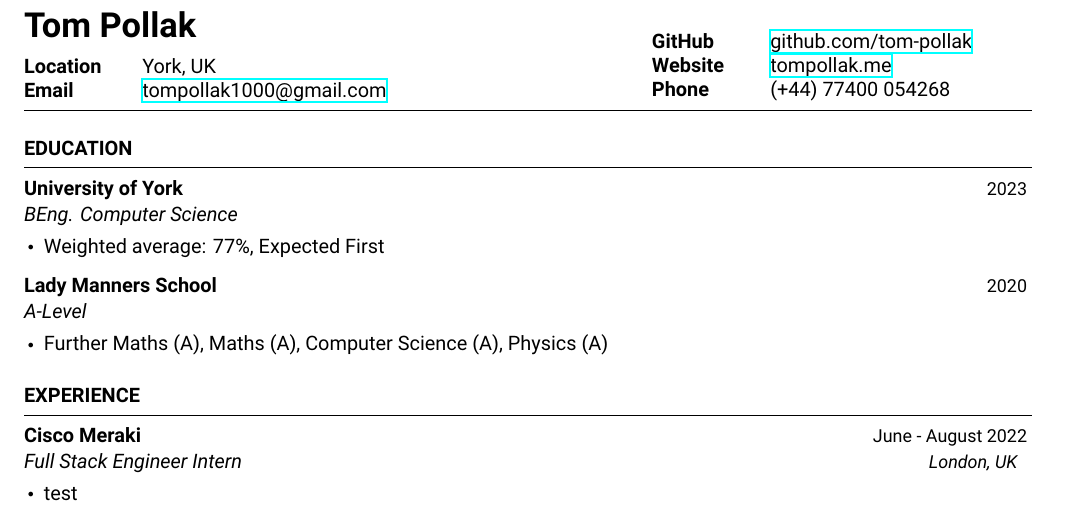
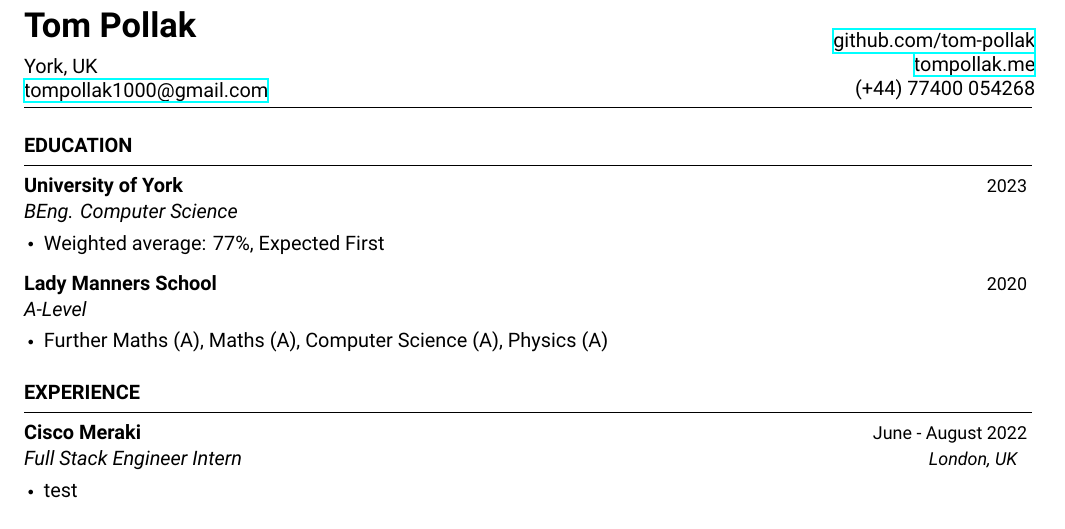
Before and after one commit to tom-pollak/cv, a LaTeX CV (simple/2022-resume-tom.tex): part of the page, cut so that both start at the same text. Compiled offline with XeLaTeX.

Commit message:
Removed labels

```diff
--- a/simple/2022-resume-tom.tex
+++ b/simple/2022-resume-tom.tex
@@ -46,22 +46,36 @@
 % \end{tabularx}
 % \par\smallskip
 
+% \parbox{0.5\textwidth}{ % First block
+% \begin{tabbing} % Enables tabbing
+% \hspace{2cm} \= \hspace{4cm} \= \kill % Spacing within the block
+% {\namesize\bf{Tom Pollak}} \\[6pt]
+% {\bf Location} \> York, UK\\ % Address line 1
+% {\bf Email} \> \href{mailto:tompollak1000@gmail.com}{tompollak1000@gmail.com}  % Date of birth
+% \end{tabbing}}
 \parbox{0.5\textwidth}{ % First block
-\begin{tabbing} % Enables tabbing
-\hspace{2cm} \= \hspace{4cm} \= \kill % Spacing within the block
 {\namesize\bf{Tom Pollak}} \\[6pt]
-{\bf Location} \> York, UK\\ % Address line 1
-{\bf Email} \> \href{mailto:tompollak1000@gmail.com}{tompollak1000@gmail.com}  % Date of birth
-\end{tabbing}}
+York, UK\\ % Address line 1
+\href{mailto:tompollak1000@gmail.com}{tompollak1000@gmail.com}}  % Date of birth
 \hfill % Horizontal space between the two blocks
 \parbox{0.5\textwidth}{ % Second block
 \vspace*{10pt}
-\begin{tabbing} % Enables tabbing
-\hspace{2cm} \= \hspace{4cm} \= \kill % Spacing within the block
-{\bf GitHub} \> \href{https://github.com/tom-pollak}{github.com/tom-pollak} \\ % Home phone
-{\bf Website} \> \href{https://tompollak.me}{tompollak.me} \\  % Email address
-{\bf Phone} \> (+44) 77400 054268 % Mobile phone
-\end{tabbing}}
+% \begin{tabbing} % Enables tabbing
+% \hspace{2cm} \= \hspace{4cm} \= \kill % Spacing within the block
+% {\bf GitHub} \> \href{https://github.com/tom-pollak}{github.com/tom-pollak} \\ % Home phone
+% {\bf Website} \> \href{https://tompollak.me}{tompollak.me} \\  % Email address
+% {\bf Phone} \> (+44) 77400 054268 % Mobile phone
+% \end{tabbing}
+
+
+\begin{flushright}
+
+\href{https://github.com/tom-pollak}{github.com/tom-pollak} \\ % Home phone
+\href{https://tompollak.me}{tompollak.me} \\  % Email address
+(+44) 77400 054268 % Mobile phone
+\end{flushright}
+
+}
 
 \smallskip
 \hrule % Horizontal line
```
Also changed, not shown: simple/2022-resume-tom.pdf.
